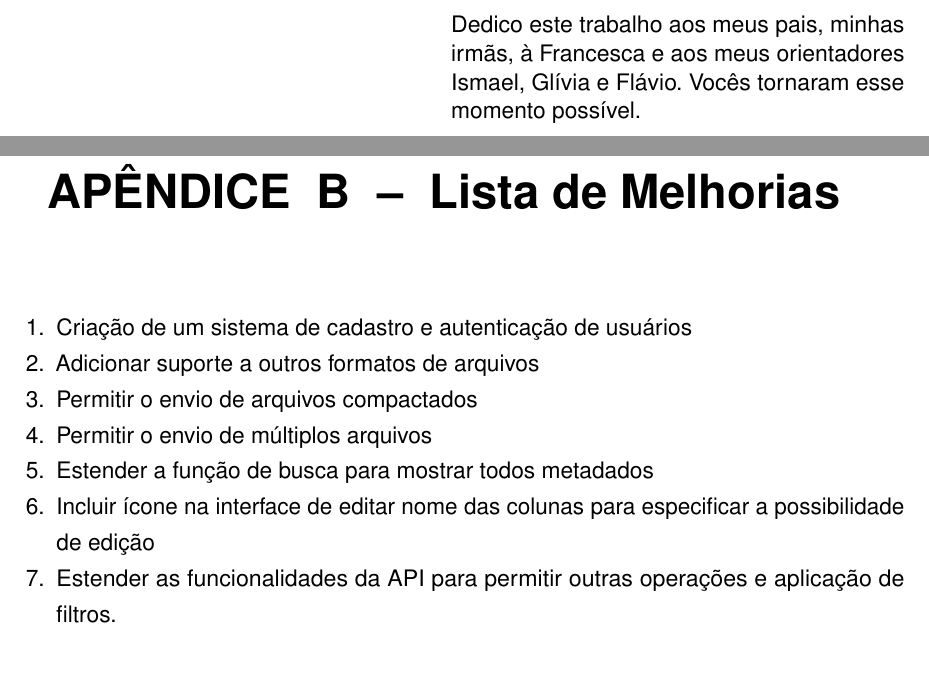
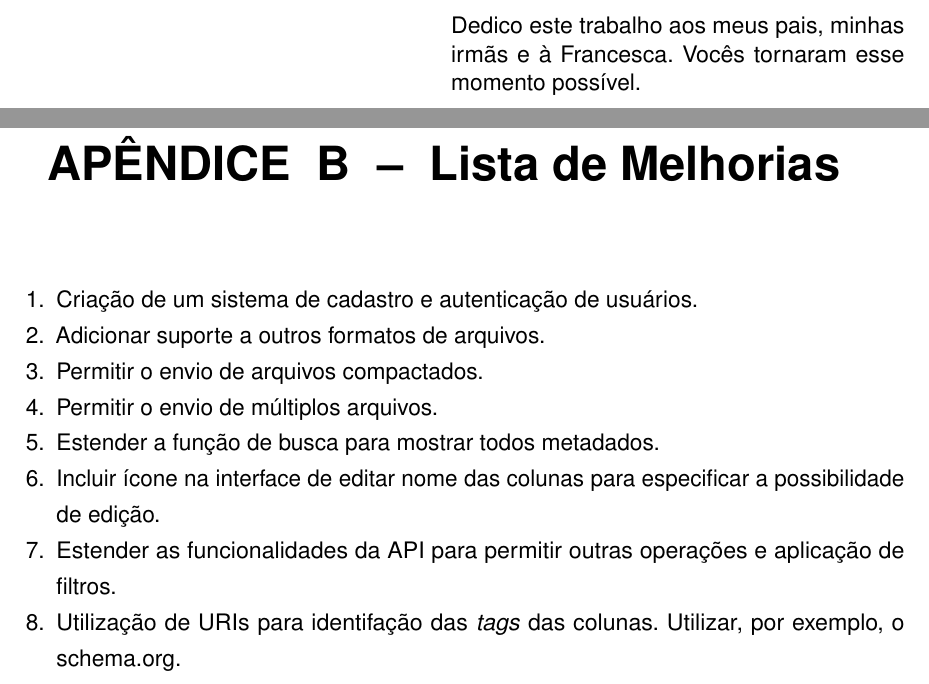
Before and after one commit to pedromb/tcc, a LaTeX thesis (meu-trabalho.tex, which reads 01-elementos-pre-textuais/dedicatoria.tex, 03-elementos-pos-textuais/apendices.tex): two parts of pages 4 and 54 of 54, joined at a grey line, cut so that both start at the same text. Compiled offline with pdfLaTeX.

Commit message:
final version

```diff
--- a/01-elementos-pre-textuais/dedicatoria.tex
+++ b/01-elementos-pre-textuais/dedicatoria.tex
@@ -4,7 +4,6 @@
 
 \begin{dedicatoria}
 
-Dedico este trabalho aos meus pais, minhas irmãs, à Francesca e aos meus orientadores Ismael,
-Glívia e Flávio. Vocês tornaram esse momento possível.
+Dedico este trabalho aos meus pais, minhas irmãs e à Francesca. Vocês tornaram esse momento possível.
 
 \end{dedicatoria}
--- a/03-elementos-pos-textuais/apendices.tex
+++ b/03-elementos-pos-textuais/apendices.tex
@@ -17,13 +17,14 @@
 \label{apendiceB}
 
 \begin{enumerate}
-    \item Criação de um sistema de cadastro e autenticação de usuários
-    \item Adicionar suporte a outros formatos de arquivos
-    \item Permitir o envio de arquivos compactados
-    \item Permitir o envio de múltiplos arquivos
-    \item Estender a função de busca para mostrar todos metadados
-    \item Incluir ícone na interface de editar nome das colunas para especificar a possibilidade de edição
+    \item Criação de um sistema de cadastro e autenticação de usuários.
+    \item Adicionar suporte a outros formatos de arquivos.
+    \item Permitir o envio de arquivos compactados.
+    \item Permitir o envio de múltiplos arquivos.
+    \item Estender a função de busca para mostrar todos metadados.
+    \item Incluir ícone na interface de editar nome das colunas para especificar a possibilidade de edição.
     \item Estender as funcionalidades da API para permitir outras operações e aplicação de filtros.
+    \item Utilização de URIs para identifação das \textit{tags} das colunas. Utilizar, por exemplo, o schema.org.
 \end{enumerate}
 
 \end{apendicesenv}
```
Also changed, not shown: 01-elementos-pre-textuais/agradecimentos.tex (+3 -4 lines), 02-elementos-textuais/desenvolvimento.tex (+1 -1 lines), 02-elementos-textuais/fundamentacao-teorica.tex (+11 -9 lines), 02-elementos-textuais/introducao.tex (+1 -1 lines), TCC-PedroMagalhaesBnernardo_vDigital.pdf (added).
